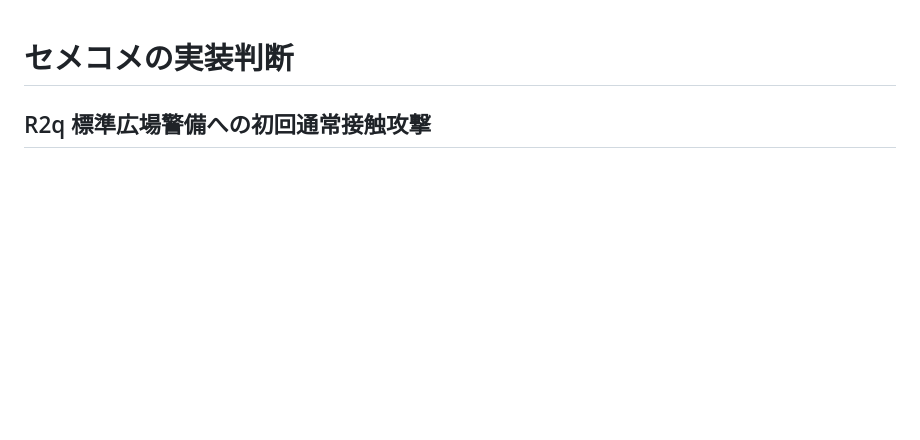
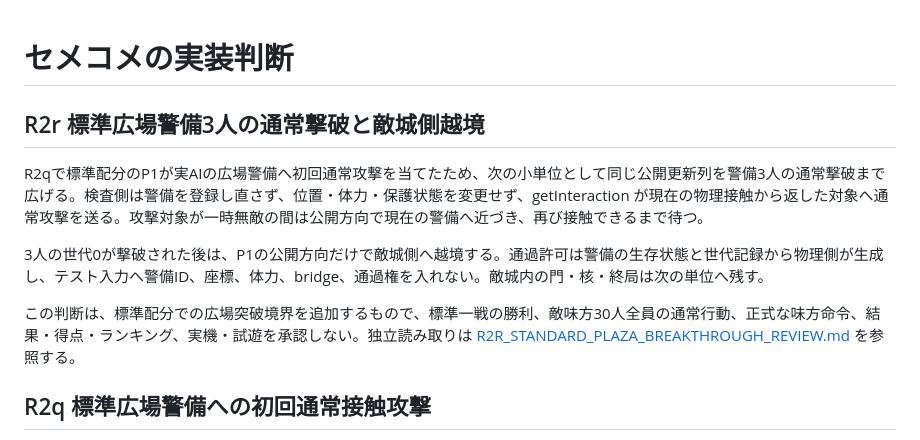
Before and after one commit to chameleonjp-lab/semekome, a Markdown page: docs/DESIGN_DECISIONS.md, the part around the change. Drawn GitHub-style; blank space fills up the shorter version.

Commit message:
docs: record R2r implementation decision

```diff
--- a/docs/DESIGN_DECISIONS.md
+++ b/docs/DESIGN_DECISIONS.md
@@ -1,4 +1,12 @@
 # セメコメの実装判断
+
+## R2r 標準広場警備3人の通常撃破と敵城側越境
+
+R2qで標準配分のP1が実AIの広場警備へ初回通常攻撃を当てたため、次の小単位として同じ公開更新列を警備3人の通常撃破まで広げる。検査側は警備を登録し直さず、位置・体力・保護状態を変更せず、getInteraction が現在の物理接触から返した対象へ通常攻撃を送る。攻撃対象が一時無敵の間は公開方向で現在の警備へ近づき、再び接触できるまで待つ。
+
+3人の世代0が撃破された後は、P1の公開方向だけで敵城側へ越境する。通過許可は警備の生存状態と世代記録から物理側が生成し、テスト入力へ警備ID、座標、体力、bridge、通過権を入れない。敵城内の門・核・終局は次の単位へ残す。
+
+この判断は、標準配分での広場突破境界を追加するもので、標準一戦の勝利、敵味方30人全員の通常行動、正式な味方命令、結果・得点・ランキング、実機・試遊を承認しない。独立読み取りは [R2R_STANDARD_PLAZA_BREAKTHROUGH_REVIEW.md](R2R_STANDARD_PLAZA_BREAKTHROUGH_REVIEW.md) を参照する。
 
 ## R2q 標準広場警備への初回通常接触攻撃
 
```
